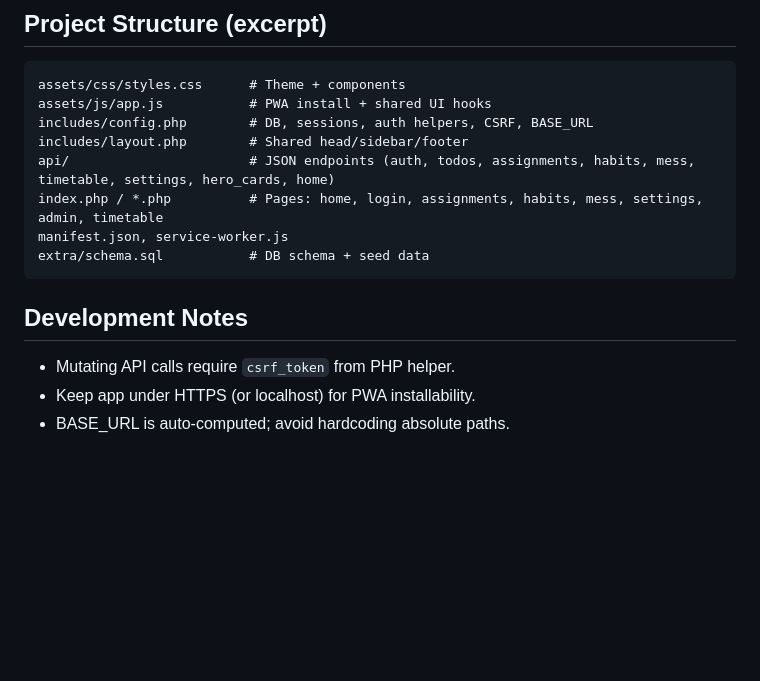
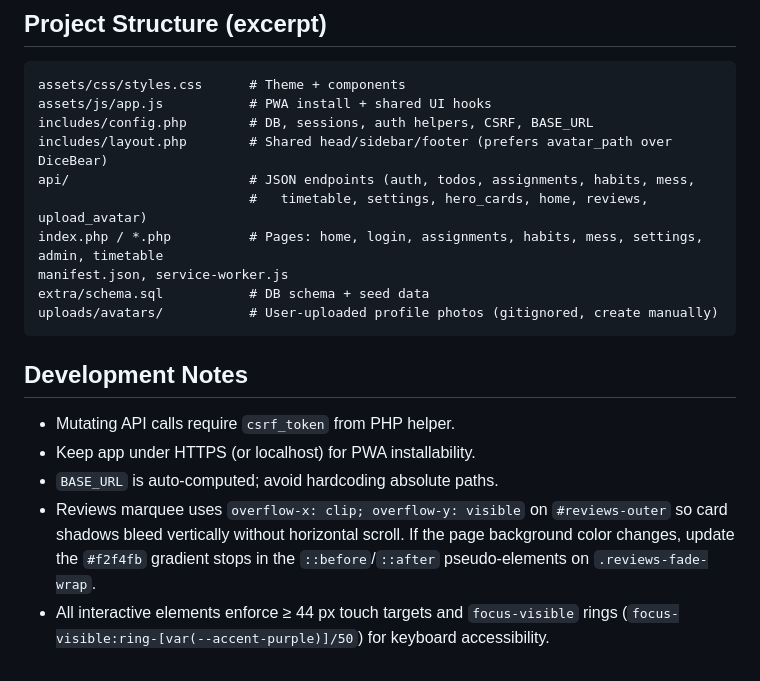
Before and after one commit to ayushbin07/CLR, a Markdown page: README.md, the part around one of its changes. Drawn GitHub-style; blank space fills up the shorter version.

````diff
--- a/README.md
+++ b/README.md
@@ -80,14 +122,18 @@ Student focus system for assignments, habits, timetable, mess menu, and PWA inst
 assets/css/styles.css      # Theme + components
 assets/js/app.js           # PWA install + shared UI hooks
 includes/config.php        # DB, sessions, auth helpers, CSRF, BASE_URL
-includes/layout.php        # Shared head/sidebar/footer
-api/                       # JSON endpoints (auth, todos, assignments, habits, mess, timetable, settings, hero_cards, home)
+includes/layout.php        # Shared head/sidebar/footer (prefers avatar_path over DiceBear)
+api/                       # JSON endpoints (auth, todos, assignments, habits, mess,
+                           #   timetable, settings, hero_cards, home, reviews, upload_avatar)
 index.php / *.php          # Pages: home, login, assignments, habits, mess, settings, admin, timetable
 manifest.json, service-worker.js
 extra/schema.sql           # DB schema + seed data
+uploads/avatars/           # User-uploaded profile photos (gitignored, create manually)
 ```
 
 ## Development Notes
 - Mutating API calls require `csrf_token` from PHP helper.
 - Keep app under HTTPS (or localhost) for PWA installability.
-- BASE_URL is auto-computed; avoid hardcoding absolute paths.
+- `BASE_URL` is auto-computed; avoid hardcoding absolute paths.
+- Reviews marquee uses `overflow-x: clip; overflow-y: visible` on `#reviews-outer` so card shadows bleed vertically without horizontal scroll. If the page background color changes, update the `#f2f4fb` gradient stops in the `::before`/`::after` pseudo-elements on `.reviews-fade-wrap`.
+- All interactive elements enforce ≥ 44 px touch targets and `focus-visible` rings (`focus-visible:ring-[var(--accent-purple)]/50`) for keyboard accessibility.
````
Also changed, not shown: other parts of README.md (+60 -18 lines).
